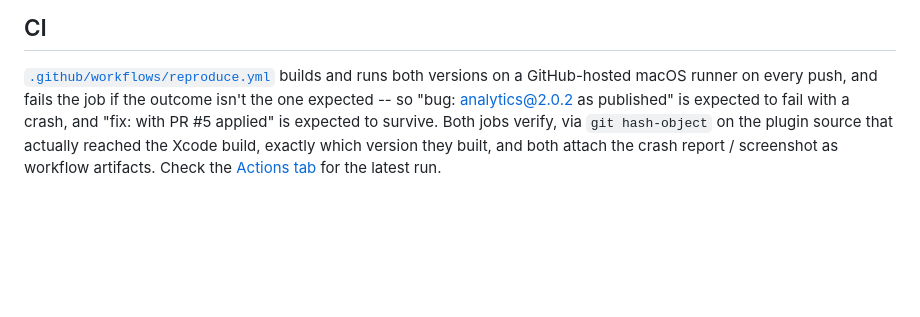
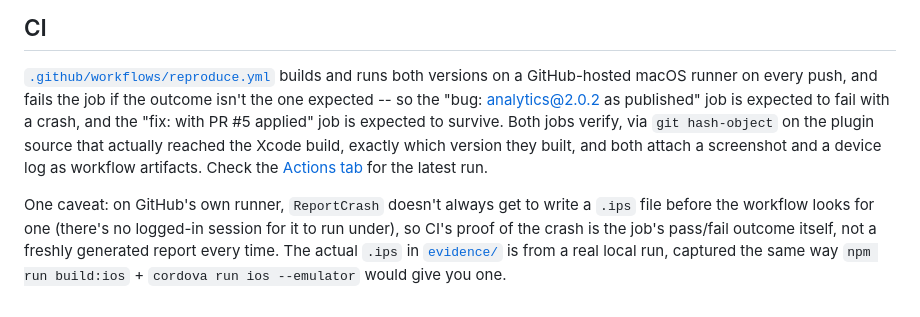
Before and after one commit to MaximBelov/firebasex-logevent-race-repro, a Markdown page: README.md, the part around the change. Drawn GitHub-style; blank space fills up the shorter version.

Commit message:
Correct the README: CI doesn't always get a fresh .ips on GitHub's runner

```diff
--- a/README.md
+++ b/README.md
@@ -108,9 +108,18 @@ watch whether the app is still running a minute later.
 
 [`.github/workflows/reproduce.yml`](.github/workflows/reproduce.yml) builds
 and runs both versions on a GitHub-hosted macOS runner on every push, and
-fails the job if the outcome isn't the one expected -- so "bug: analytics@2.0.2
-as published" is expected to fail with a crash, and "fix: with PR #5 applied"
-is expected to survive. Both jobs verify, via `git hash-object` on the plugin
-source that actually reached the Xcode build, exactly which version they
-built, and both attach the crash report / screenshot as workflow artifacts.
-Check the [Actions tab](../../actions) for the latest run.
+fails the job if the outcome isn't the one expected -- so the "bug:
+analytics@2.0.2 as published" job is expected to fail with a crash, and the
+"fix: with PR #5 applied" job is expected to survive. Both jobs verify, via
+`git hash-object` on the plugin source that actually reached the Xcode build,
+exactly which version they built, and both attach a screenshot and a device
+log as workflow artifacts. Check the [Actions tab](../../actions) for the
+latest run.
+
+One caveat: on GitHub's own runner, `ReportCrash` doesn't always get to
+write a `.ips` file before the workflow looks for one (there's no logged-in
+session for it to run under), so CI's proof of the crash is the job's
+pass/fail outcome itself, not a freshly generated report every time. The
+actual `.ips` in [`evidence/`](evidence/) is from a real local run, captured
+the same way `npm run build:ios` + `cordova run ios --emulator` would give
+you one.
```
